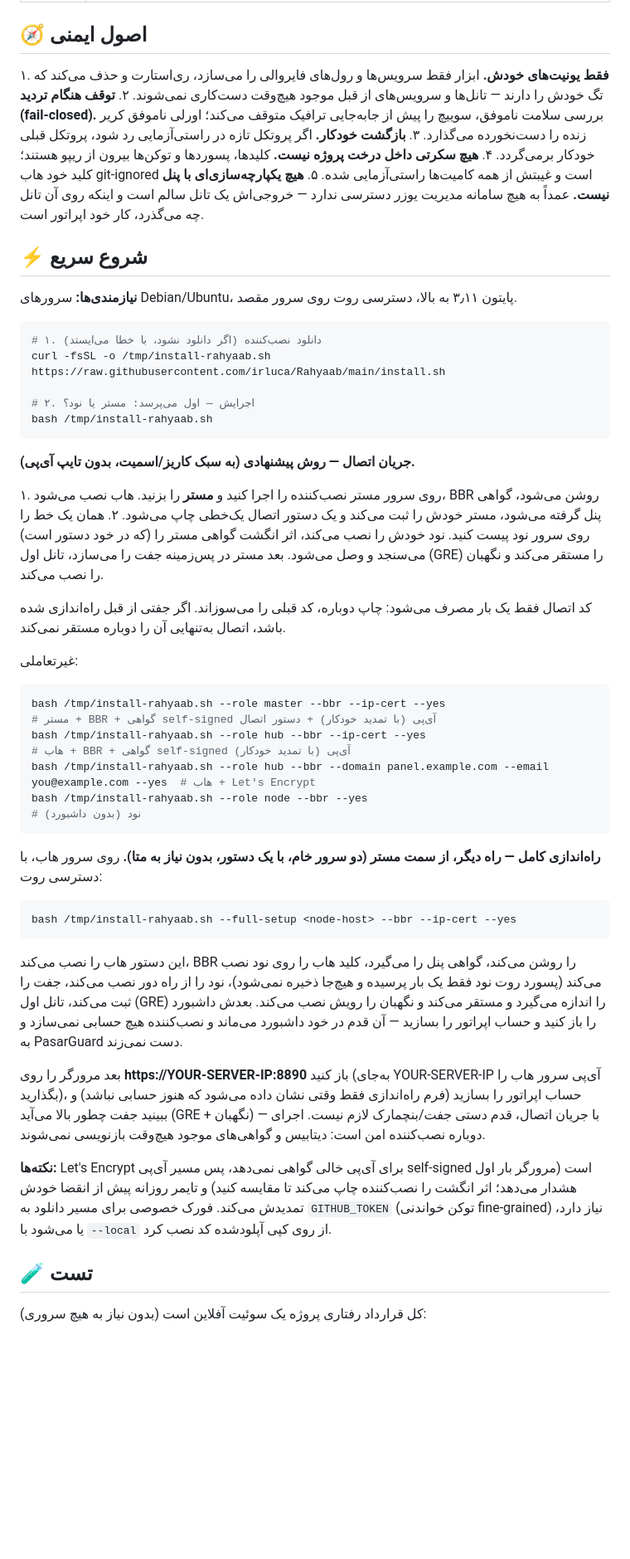
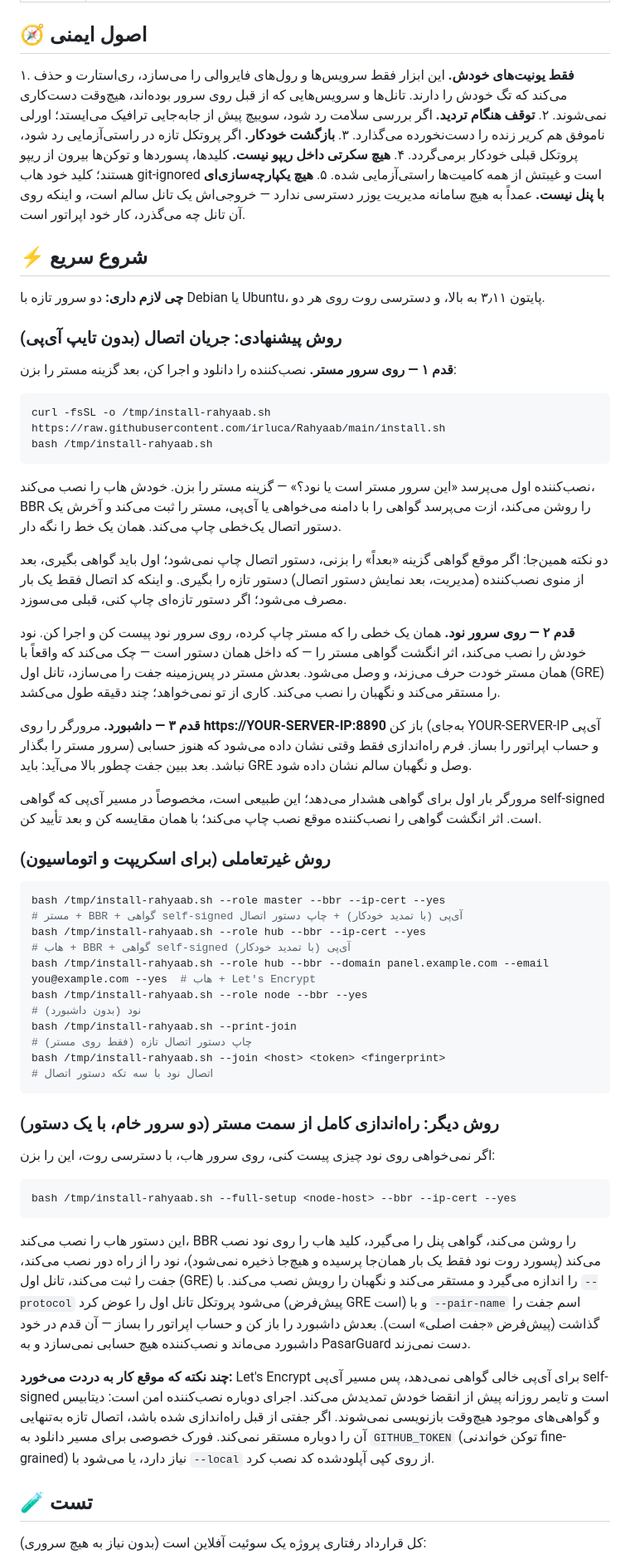
Before and after one commit to irluca/Rahyaab, a Markdown page: README.fa.md, the part around one of its changes. Shown at 83% size. Drawn GitHub-style; blank space fills up the shorter version.

````diff
--- a/README.fa.md
+++ b/README.fa.md
@@ -37,51 +41,57 @@
 
 ## 🧭 اصول ایمنی
 
-۱. **فقط یونیت‌های خودش.** ابزار فقط سرویس‌ها و رول‌های فایروالی را می‌سازد، ری‌استارت و حذف می‌کند که تگ خودش را دارند — تانل‌ها و سرویس‌های از قبل موجود هیچ‌وقت دست‌کاری نمی‌شوند.
-۲. **توقف هنگام تردید (fail-closed).** بررسی سلامت ناموفق، سوییچ را پیش از جابه‌جایی ترافیک متوقف می‌کند؛ اورلی ناموفق کریر زنده را دست‌نخورده می‌گذارد.
+۱. **فقط یونیت‌های خودش.** این ابزار فقط سرویس‌ها و رول‌های فایروالی را می‌سازد، ری‌استارت و حذف می‌کند که تگ خودش را دارند. تانل‌ها و سرویس‌هایی که از قبل روی سرور بوده‌اند، هیچ‌وقت دست‌کاری نمی‌شوند.
+۲. **توقف هنگام تردید.** اگر بررسی سلامت رد شود، سوییچ پیش از جابه‌جایی ترافیک می‌ایستد؛ اورلی ناموفق هم کریر زنده را دست‌نخورده می‌گذارد.
 ۳. **بازگشت خودکار.** اگر پروتکل تازه در راستی‌آزمایی رد شود، پروتکل قبلی خودکار برمی‌گردد.
-۴. **هیچ سکرتی داخل درخت پروژه نیست.** کلیدها، پسوردها و توکن‌ها بیرون از ریپو هستند؛ کلید خود هاب git-ignored است و غیبتش از همه کامیت‌ها راستی‌آزمایی شده.
-۵. **هیچ یکپارچه‌سازی‌ای با پنل نیست.** عمداً به هیچ سامانه مدیریت یوزر دسترسی ندارد — خروجی‌اش یک تانل سالم است و اینکه روی آن تانل چه می‌گذرد، کار خود اپراتور است.
+۴. **هیچ سکرتی داخل ریپو نیست.** کلیدها، پسوردها و توکن‌ها بیرون از ریپو هستند؛ کلید خود هاب git-ignored است و غیبتش از همه کامیت‌ها راستی‌آزمایی شده.
+۵. **هیچ یکپارچه‌سازی‌ای با پنل نیست.** عمداً به هیچ سامانه مدیریت یوزر دسترسی ندارد — خروجی‌اش یک تانل سالم است، و اینکه روی آن تانل چه می‌گذرد، کار خود اپراتور است.
 
 ## ⚡ شروع سریع
 
-**نیازمندی‌ها:** سرورهای Debian/Ubuntu، پایتون ۳٫۱۱ به بالا، دسترسی روت روی سرور مقصد.
+**چی لازم داری:** دو سرور تازه با Debian یا Ubuntu، پایتون ۳٫۱۱ به بالا، و دسترسی روت روی هر دو.
+
+### روش پیشنهادی: جریان اتصال (بدون تایپ آی‌پی)
+
+**قدم ۱ — روی سرور مستر.** نصب‌کننده را دانلود و اجرا کن، بعد گزینه مستر را بزن:
 
 ```bash
-# ۱. دانلود نصب‌کننده (اگر دانلود نشود، با خطا می‌ایستد)
 curl -fsSL -o /tmp/install-rahyaab.sh https://raw.githubusercontent.com/irluca/Rahyaab/main/install.sh
-
-# ۲. اجرایش — اول می‌پرسد: مستر یا نود؟
 bash /tmp/install-rahyaab.sh
 ```
 
-**جریان اتصال — روش پیشنهادی (به سبک کاریز/اسمیت، بدون تایپ آی‌پی).**
+نصب‌کننده اول می‌پرسد «این سرور مستر است یا نود؟» — گزینه مستر را بزن. خودش هاب را نصب می‌کند، BBR را روشن می‌کند، ازت می‌پرسد گواهی را با دامنه می‌خواهی یا آی‌پی، مستر را ثبت می‌کند و آخرش یک دستور اتصال یک‌خطی چاپ می‌کند. همان یک خط را نگه دار.
 
-۱. روی سرور مستر نصب‌کننده را اجرا کنید و **مستر** را بزنید. هاب نصب می‌شود، BBR روشن می‌شود، گواهی پنل گرفته می‌شود، مستر خودش را ثبت می‌کند و یک دستور اتصال یک‌خطی چاپ می‌شود.
-۲. همان یک خط را روی سرور نود پیست کنید. نود خودش را نصب می‌کند، اثر انگشت گواهی مستر را (که در خود دستور است) می‌سنجد و وصل می‌شود. بعد مستر در پس‌زمینه جفت را می‌سازد، تانل اول (GRE) را مستقر می‌کند و نگهبان را نصب می‌کند.
+دو نکته همین‌جا: اگر موقع گواهی گزینه «بعداً» را بزنی، دستور اتصال چاپ نمی‌شود؛ اول باید گواهی بگیری، بعد از منوی نصب‌کننده (مدیریت، بعد نمایش دستور اتصال) دستور تازه را بگیری. و اینکه کد اتصال فقط یک بار مصرف می‌شود؛ اگر دستور تازه‌ای چاپ کنی، قبلی می‌سوزد.
 
-کد اتصال فقط یک بار مصرف می‌شود: چاپ دوباره، کد قبلی را می‌سوزاند. اگر جفتی از قبل راه‌اندازی شده باشد، اتصال به‌تنهایی آن را دوباره مستقر نمی‌کند.
+**قدم ۲ — روی سرور نود.** همان یک خطی را که مستر چاپ کرده، روی سرور نود پیست کن و اجرا کن. نود خودش را نصب می‌کند، اثر انگشت گواهی مستر را — که داخل همان دستور است — چک می‌کند که واقعاً با همان مستر خودت حرف می‌زند، و وصل می‌شود. بعدش مستر در پس‌زمینه جفت را می‌سازد، تانل اول (GRE) را مستقر می‌کند و نگهبان را نصب می‌کند. کاری از تو نمی‌خواهد؛ چند دقیقه طول می‌کشد.
 
-غیرتعاملی:
+**قدم ۳ — داشبورد.** مرورگر را روی **https://YOUR-SERVER-IP:8890** باز کن (به‌جای YOUR-SERVER-IP آی‌پی سرور مستر را بگذار) و حساب اپراتور را بساز. فرم راه‌اندازی فقط وقتی نشان داده می‌شود که هنوز حسابی نباشد. بعد ببین جفت چطور بالا می‌آید: باید GRE وصل و نگهبان سالم نشان داده شود.
+
+مرورگر بار اول برای گواهی هشدار می‌دهد؛ این طبیعی است، مخصوصاً در مسیر آی‌پی که گواهی self-signed است. اثر انگشت گواهی را نصب‌کننده موقع نصب چاپ می‌کند؛ با همان مقایسه کن و بعد تأیید کن.
+
+### روش غیرتعاملی (برای اسکریپت و اتوماسیون)
 
 ```bash
-bash /tmp/install-rahyaab.sh --role master --bbr --ip-cert --yes                                  # مستر + BBR + گواهی self-signed آی‌پی (با تمدید خودکار) + دستور اتصال
+bash /tmp/install-rahyaab.sh --role master --bbr --ip-cert --yes                                  # مستر + BBR + گواهی self-signed آی‌پی (با تمدید خودکار) + چاپ دستور اتصال
 bash /tmp/install-rahyaab.sh --role hub --bbr --ip-cert --yes                                    # هاب + BBR + گواهی self-signed آی‌پی (با تمدید خودکار)
 bash /tmp/install-rahyaab.sh --role hub --bbr --domain panel.example.com --email you@example.com --yes  # هاب + Let's Encrypt
 bash /tmp/install-rahyaab.sh --role node --bbr --yes                                              # نود (بدون داشبورد)
+bash /tmp/install-rahyaab.sh --print-join                                                          # چاپ دستور اتصال تازه (فقط روی مستر)
+bash /tmp/install-rahyaab.sh --join <host> <token> <fingerprint>                                   # اتصال نود با سه تکه دستور اتصال
 ```
 
-**راه‌اندازی کامل — راه دیگر، از سمت مستر (دو سرور خام، با یک دستور، بدون نیاز به متا).** روی سرور هاب، با دسترسی روت:
+### روش دیگر: راه‌اندازی کامل از سمت مستر (دو سرور خام، با یک دستور)
+
+اگر نمی‌خواهی روی نود چیزی پیست کنی، روی سرور هاب، با دسترسی روت، این را بزن:
 
 ```bash
 bash /tmp/install-rahyaab.sh --full-setup <node-host> --bbr --ip-cert --yes
 ```
 
-این دستور هاب را نصب می‌کند، BBR را روشن می‌کند، گواهی پنل را می‌گیرد، کلید هاب را روی نود نصب می‌کند (پسورد روت نود فقط یک بار پرسیده و هیچ‌جا ذخیره نمی‌شود)، نود را از راه دور نصب می‌کند، جفت را ثبت می‌کند، تانل اول (GRE) را اندازه می‌گیرد و مستقر می‌کند و نگهبان را رویش نصب می‌کند. بعدش داشبورد را باز کنید و حساب اپراتور را بسازید — آن قدم در خود داشبورد می‌ماند و نصب‌کننده هیچ حسابی نمی‌سازد و به PasarGuard دست نمی‌زند.
+این دستور هاب را نصب می‌کند، BBR را روشن می‌کند، گواهی پنل را می‌گیرد، کلید هاب را روی نود نصب می‌کند (پسورد روت نود فقط یک بار همان‌جا پرسیده و هیچ‌جا ذخیره نمی‌شود)، نود را از راه دور نصب می‌کند، جفت را ثبت می‌کند، تانل اول (GRE) را اندازه می‌گیرد و مستقر می‌کند و نگهبان را رویش نصب می‌کند. با `--protocol` می‌شود پروتکل تانل اول را عوض کرد (پیش‌فرض GRE است) و با `--pair-name` اسم جفت را گذاشت (پیش‌فرض «جفت اصلی» است). بعدش داشبورد را باز کن و حساب اپراتور را بساز — آن قدم در خود داشبورد می‌ماند و نصب‌کننده هیچ حسابی نمی‌سازد و به PasarGuard دست نمی‌زند.
 
-بعد مرورگر را روی **https://YOUR-SERVER-IP:8890** باز کنید (به‌جای YOUR-SERVER-IP آی‌پی سرور هاب را بگذارید)، حساب اپراتور را بسازید (فرم راه‌اندازی فقط وقتی نشان داده می‌شود که هنوز حسابی نباشد) و ببینید جفت چطور بالا می‌آید (GRE + نگهبان) — با جریان اتصال، قدم دستی جفت/بنچمارک لازم نیست. اجرای دوباره نصب‌کننده امن است: دیتابیس و گواهی‌های موجود هیچ‌وقت بازنویسی نمی‌شوند.
-
-**نکته‌ها:** Let's Encrypt برای آی‌پی خالی گواهی نمی‌دهد، پس مسیر آی‌پی self-signed است (مرورگر بار اول هشدار می‌دهد؛ اثر انگشت را نصب‌کننده چاپ می‌کند تا مقایسه کنید) و تایمر روزانه پیش از انقضا خودش تمدیدش می‌کند. فورک خصوصی برای مسیر دانلود به `GITHUB_TOKEN` (توکن خواندنی fine-grained) نیاز دارد، یا می‌شود با `--local` از روی کپی آپلودشده کد نصب کرد.
+**چند نکته که موقع کار به دردت می‌خورد:** Let's Encrypt برای آی‌پی خالی گواهی نمی‌دهد، پس مسیر آی‌پی self-signed است و تایمر روزانه پیش از انقضا خودش تمدیدش می‌کند. اجرای دوباره نصب‌کننده امن است: دیتابیس و گواهی‌های موجود هیچ‌وقت بازنویسی نمی‌شوند. اگر جفتی از قبل راه‌اندازی شده باشد، اتصال تازه به‌تنهایی آن را دوباره مستقر نمی‌کند. فورک خصوصی برای مسیر دانلود به `GITHUB_TOKEN` (توکن خواندنی fine-grained) نیاز دارد، یا می‌شود با `--local` از روی کپی آپلودشده کد نصب کرد.
 
 ## 🧪 تست
 
````
Also changed, not shown: other parts of README.fa.md (+22 -16 lines), README.md (+12 -8 lines).
